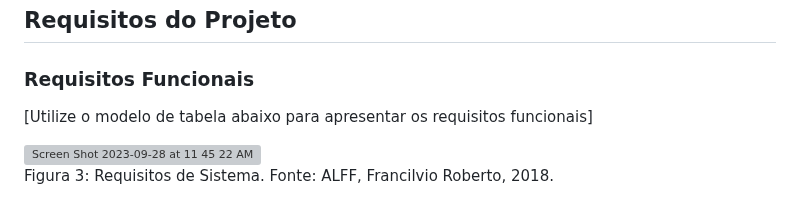
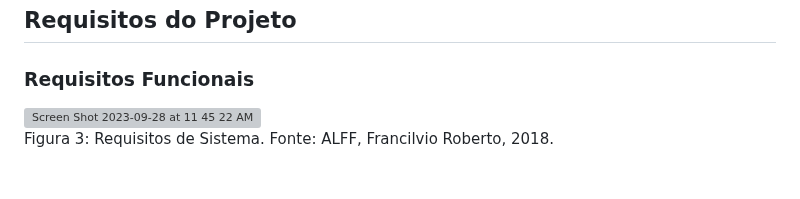
Before and after one commit to Nilmarsilva/pmv-ads-2023-2-e1-proj-web-t11-pmv-ads-2023-2-e1-proj-vendaingressos, a Markdown page: documentos/02-Especificação do Projeto.md, the part around the change. Rendered like a GitHub page; blank space fills up the shorter version; grey boxes are pictures that could not be loaded.

```diff
--- a/documentos/02-Especificação do Projeto.md
+++ b/documentos/02-Especificação do Projeto.md
@@ -133,8 +133,6 @@ Tomando-se como exemplo o quadro de Backlog do Produto presente no GitHub (Wiki
 
 ### Requisitos Funcionais
 
-[Utilize o modelo de tabela abaixo para apresentar os requisitos funcionais]
-
 <img width="961" alt="Screen Shot 2023-09-28 at 11 45 22 AM" src="https://github.com/ICEI-PUC-Minas-PMV-ADS/pmv-ads-2023-2-e1-proj-web-t11-pmv-ads-2023-2-e1-proj-vendaingressos/assets/145787867/f599e2cb-febb-4397-be1d-a8f63bf5f788">
 
 Figura 3: Requisitos de Sistema. Fonte: ALFF, Francilvio Roberto, 2018.
```
